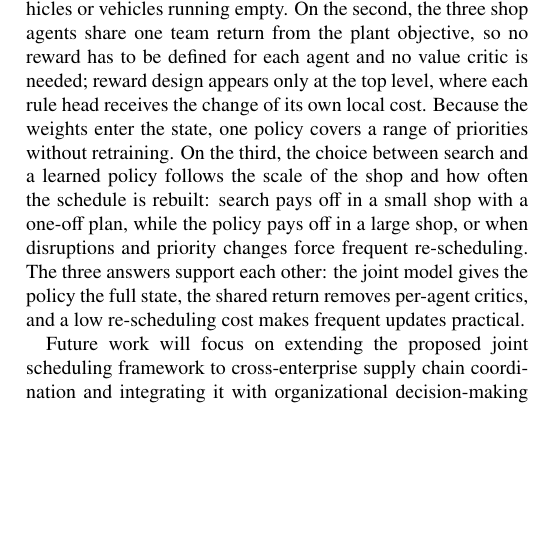
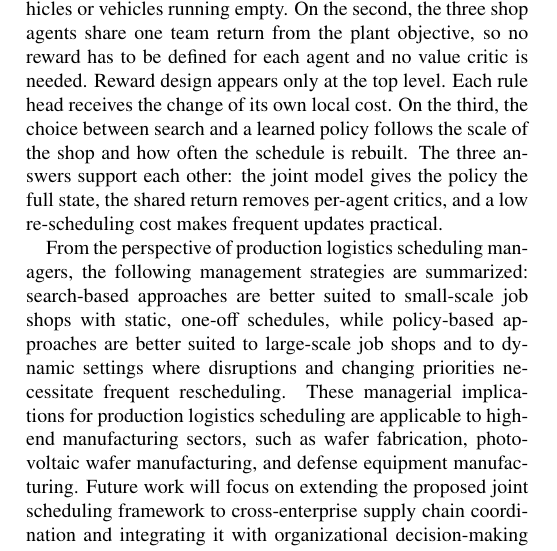
Before and after one commit to wangyuanxty/plcsp, a LaTeX paper (paper/main.tex, which reads paper/sections/06-conclusion.tex): part of one column of page 17 of 20, cut so that both start at the same text, the shorter picture padded with empty space. Compiled offline with pdfLaTeX.

Commit message:
修改conclusion

```diff
--- a/paper/sections/06-conclusion.tex
+++ b/paper/sections/06-conclusion.tex
@@ -39,17 +39,20 @@ On the first, the three decisions are coupled, so a planner cannot treat vehicle
 separate subproblem; a schedule that improves machine utilization alone leaves
 either machines waiting for vehicles or vehicles running empty. On the second,
 the three shop agents share one team return from the plant objective, so no
-reward has to be defined for each agent and no value critic is needed; reward
-design appears only at the top level, where each rule head receives the change
-of its own local cost. Because the weights enter the state, one policy covers a
-range of priorities without retraining. On the third, the choice between search
+reward has to be defined for each agent and no value critic is needed. Reward
+design appears only at the top level. Each rule head receives the change
+of its own local cost. On the third, the choice between search
 and a learned policy follows the scale of the shop and how often the schedule is
-rebuilt: search pays off in a small shop with a one-off plan, while the policy
-pays off in a large shop, or when disruptions and priority changes force
-frequent re-scheduling. The three answers support each other: the joint model
+rebuilt. The three answers support each other: the joint model
 gives the policy the full state, the shared return removes per-agent critics,
 and a low re-scheduling cost makes frequent updates practical.
 
+From the perspective of production logistics scheduling managers, the following management strategies are summarized:
+search-based approaches are better suited to small-scale job shops with static,
+one-off schedules, while policy-based approaches are better suited to large-scale job shops and to dynamic settings
+where disruptions and changing priorities necessitate frequent rescheduling.
+These managerial implications for production logistics scheduling are applicable to high-end manufacturing sectors,
+such as wafer fabrication, photovoltaic wafer manufacturing, and defense equipment manufacturing.
 Future work will focus on extending the proposed joint scheduling framework to
 cross-enterprise supply chain coordination and integrating it with organizational decision-making processes,
 so as to further enhance the managerial decision-making value of the dynamic scheduling method.
```
